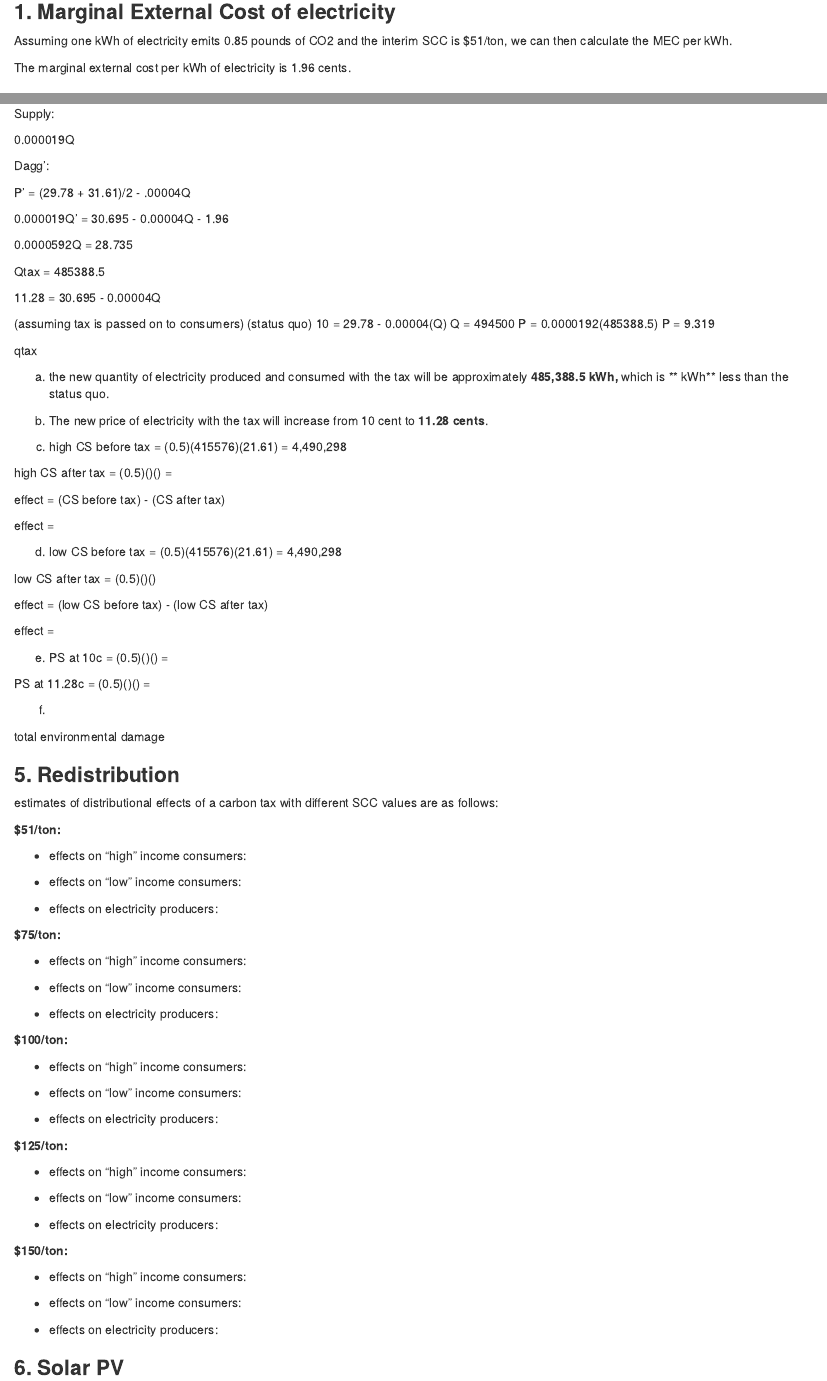
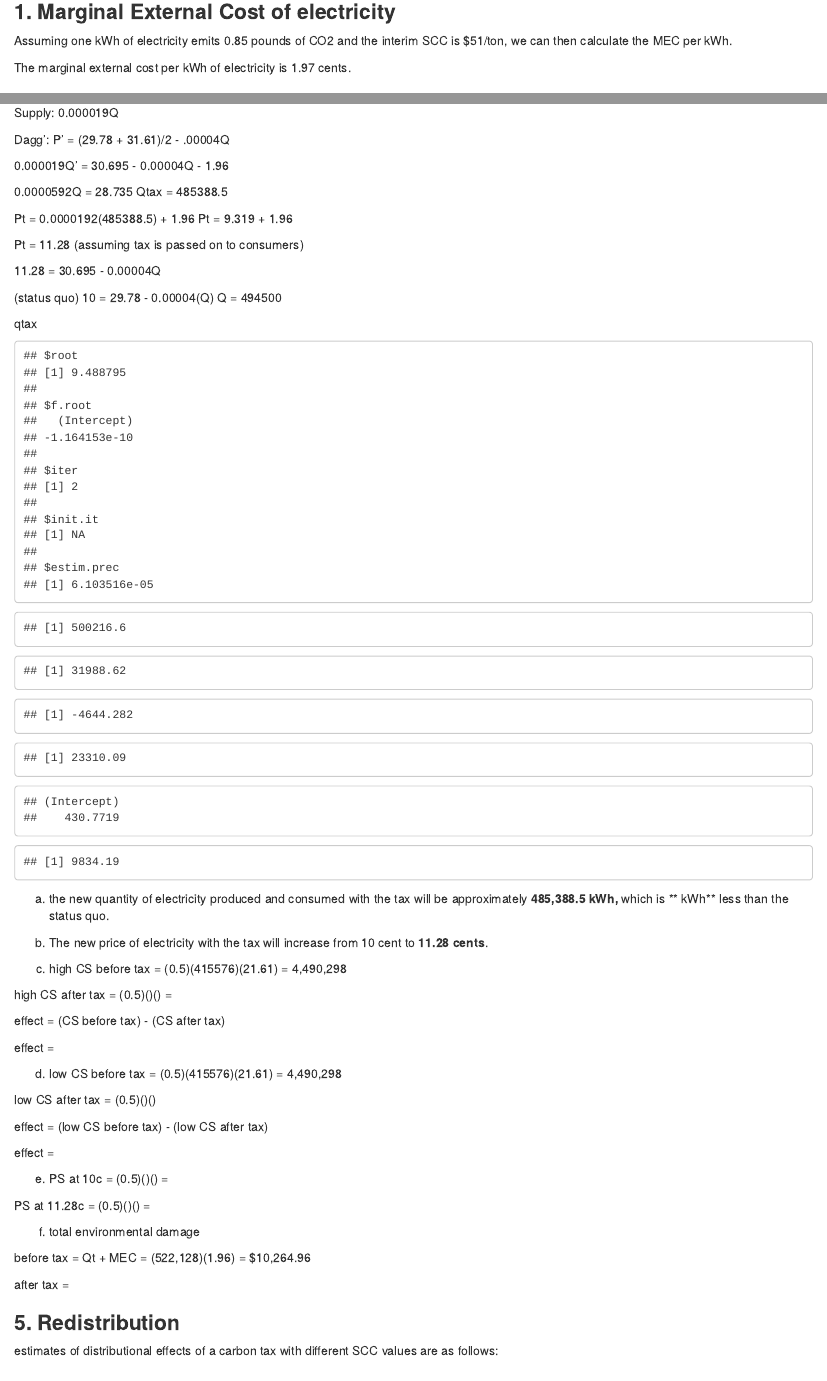
Before and after one commit to juliawilson97/ESM204_HW3, an R Markdown document (ESM204_HW3.Rmd): the page in a window 1100 px wide, from 490 px down, and a second part further down, joined at a grey line. Rendered offline with R 4.5, knitr and Pandoc, with nearby package versions; column names are cleaned by a stand-in for the janitor package.

Commit message:
question 4 code

````diff
--- a/ESM204_HW3.Rmd
+++ b/ESM204_HW3.Rmd
@@ -70,7 +70,7 @@ interim_price_kWh <- interim_price_lb * 0.85
 
 ```
 
-The marginal external cost per kWh of electricity is 1.96 cents.
+The marginal external cost per kWh of electricity is 1.97 cents.
 
 ### **2. Aggregations**
 
@@ -301,11 +301,10 @@ total consumer surplus = **$52,280.3 (CHECK THIS)**
 
 ### **4. Optimal Tax**
 
-Dagg:
-
-(for 0 - 158,642) P = 31.61 - 0.000052Q
+Dagg: (for 0 - 158,642) P = 31.61 - 0.000052Q
 
 (for 158,642 -820,339) P = 29.78 - .00004Q
 
-Supply:
+Supply: 0.000019Q
 
+Dagg': P' = (29.78 + 31.61)/2 - .00004Q
@@ -317,9 +311,14 @@ P' = (29.78 + 31.61)/2 - .00004Q
 
 0.000019Q' = 30.695 - 0.00004Q - 1.96
 
-0.0000592Q = 28.735
+  0.0000592Q = 28.735
+  Qtax = 485388.5
 
-Qtax = 485388.5
+Pt = 0.0000192(485388.5) + 1.96
+Pt = 9.319 + 1.96
+
+Pt = 11.28
+  (assuming tax is passed on to consumers)
 
 11.28 = 30.695 - 0.00004Q
 
@@ -327 +327,4 @@ Qtax = 485388.5
 (status quo) 10 = 29.78 - 0.00004(Q)
+  Q = 494500
+
+
@@ -331,5 +331,58 @@ P = 9.319
 
 qtax
+
+
+```{r}
+mpc_q <- function(p) {p/supply_slope} # MPC in terms of Q
+# DEMAND FUNCTION WITH TAX (SOLVED IN #1 MEC = $0.01965986 -> 1.97 cents)
+dem_tax <- function(p, model){
+  q <- (p - (model$coefficients[[1]]-1.97))/model$coefficients[[2]]
+  q <- ifelse(q<0,0,q)
+  return(q)
+}
+# AGG DEMAND FUNCTION w/ TAX
+dem_agg_tax <- function(p){
+  q <- dem_tax(p, demand_low) + dem_tax(p, demand_high)
+  return(q)
+}
+# NEW EQUILIBRIUM
+uniroot(function(p)
+  dem_agg_tax(p) - mpc_q(p),
+        interval = c(0,20))
+# a. Amount of electricity produced and consumed
+# b. Price of electricity
+#save new p
+p_tax <- 9.31988
+#generate new Q
+q_tax <- dem_agg_tax(p_tax)
+q_tax
+#c. Welfare of "high" income consumers
+demand_high_tax <- dem_tax(p_tax, demand_high)
+cs_high_tax <- (0.5 * (.3161 - 0.0197 - (p_tax/100)) * demand_high_tax) - (demand_high_tax * 0.0197)
+cs_high_tax
+# d DOES NOT MAKE SENSE NEED HELP!!!!!!!!!!!
+#d. Welfare of "low" income consumers
+cs_low_tax_og <- cs - env_cost
+demand_low_tax <- demand(p_tax, demand_low)
+#Below is the total env cost at the new level of consumption
+env_cost_tax <- interim_price_kWh * q_tax
+cs_low_tax <- (0.5 * (.2337 - 0.0197 - 0.0932) * demand_low_tax) - (demand_low_tax * 0.0197) - env_cost_tax
+cs_low_tax
+# e. Power suppliers
+# FIND NEW P FOR SUPPLIERS GIVEN Q*
+q_tax <- dem_agg_tax(p_tax)
+ps_tax <- 0.5*q_tax*0.0932
+ps_tax
+# f. Total environmental damage
+# P* of MEC (0.0197) TIMES Q*
+env_change <- env_cost - env_cost_tax
+env_change
+# g. Tax revenue generated
+# P* TIMES Q*
+tax_rev <- interim_price_kWh*q_tax
+tax_rev
+```
+
 
 a) the new quantity of electricity produced and consumed with the tax will be approximately **485,388.5 kWh,**  which is ** kWh** less than the status quo.
 
@@ -358,9 +411,11 @@ PS at 10c = (0.5)()() =
 
 PS at 11.28c = (0.5)()() =
 
-f)
+f) total environmental damage
 
-total environmental damage
+before tax = Qt + MEC = (522,128)(1.96) = $10,264.96
+
+after tax =
 
 ### **5. Redistribution**
 
````
Also changed, not shown: ESM204_HW3.Rmd (15 more changed lines).
